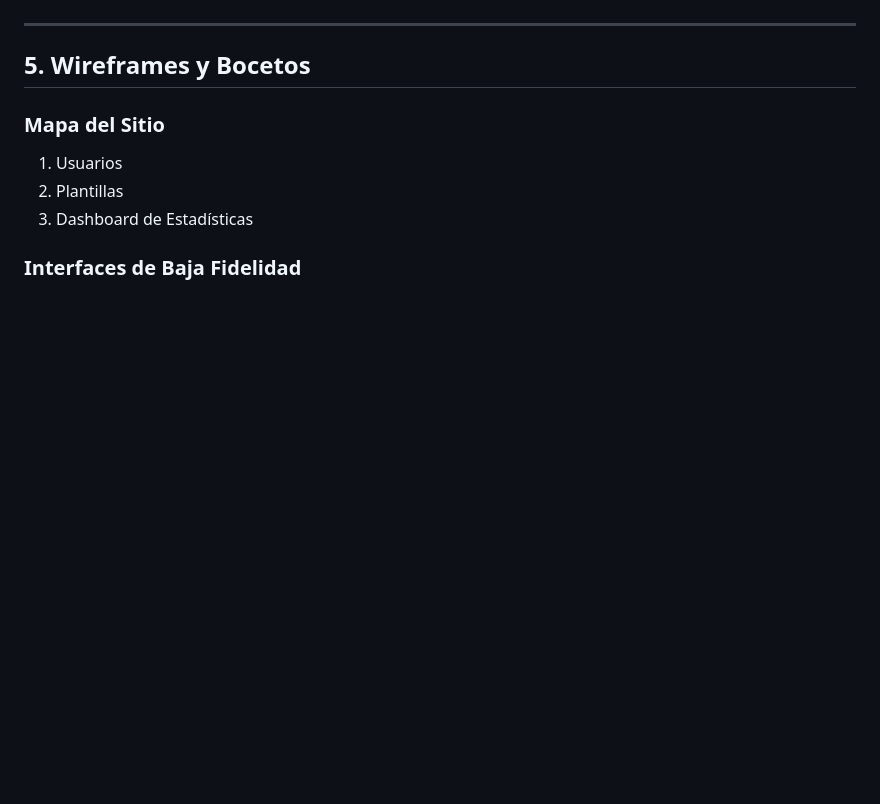
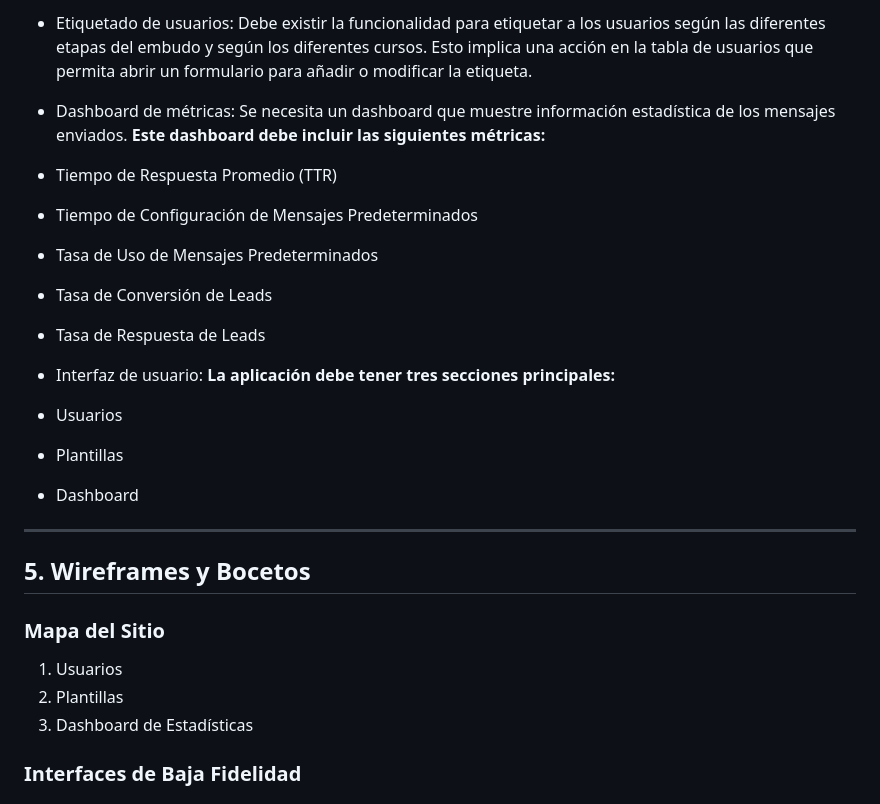
Before and after one commit to antony190599/repensar-crm, a Markdown page: docs/requirements.md, the part around the change printed below. GitHub-like rendering; blank space fills up the shorter version.

```diff
--- a/docs/requirements.md
+++ b/docs/requirements.md
@@ -83,3 +126,24 @@ El sistema busca optimizar el flujo de gestión de leads mediante la creación d
+- Etiquetado de usuarios: Debe existir la funcionalidad para etiquetar a los usuarios según las diferentes etapas del embudo y según los diferentes cursos. Esto implica una acción en la tabla de usuarios que permita abrir un formulario para añadir o modificar la etiqueta.
+
+- Dashboard de métricas: Se necesita un dashboard que muestre información estadística de los mensajes enviados. **Este dashboard debe incluir las siguientes métricas:**
+
+- Tiempo de Respuesta Promedio (TTR)
+
+- Tiempo de Configuración de Mensajes Predeterminados
+
+- Tasa de Uso de Mensajes Predeterminados
+
+- Tasa de Conversión de Leads
+
+- Tasa de Respuesta de Leads
+
+- Interfaz de usuario: **La aplicación debe tener tres secciones principales:**
+
+- Usuarios
+
+- Plantillas
+
+- Dashboard
 
 ---
 
```
Also changed, not shown: other parts of docs/requirements.md (+52 -9 lines), docs/user-stories.md (+92 -86 lines).
